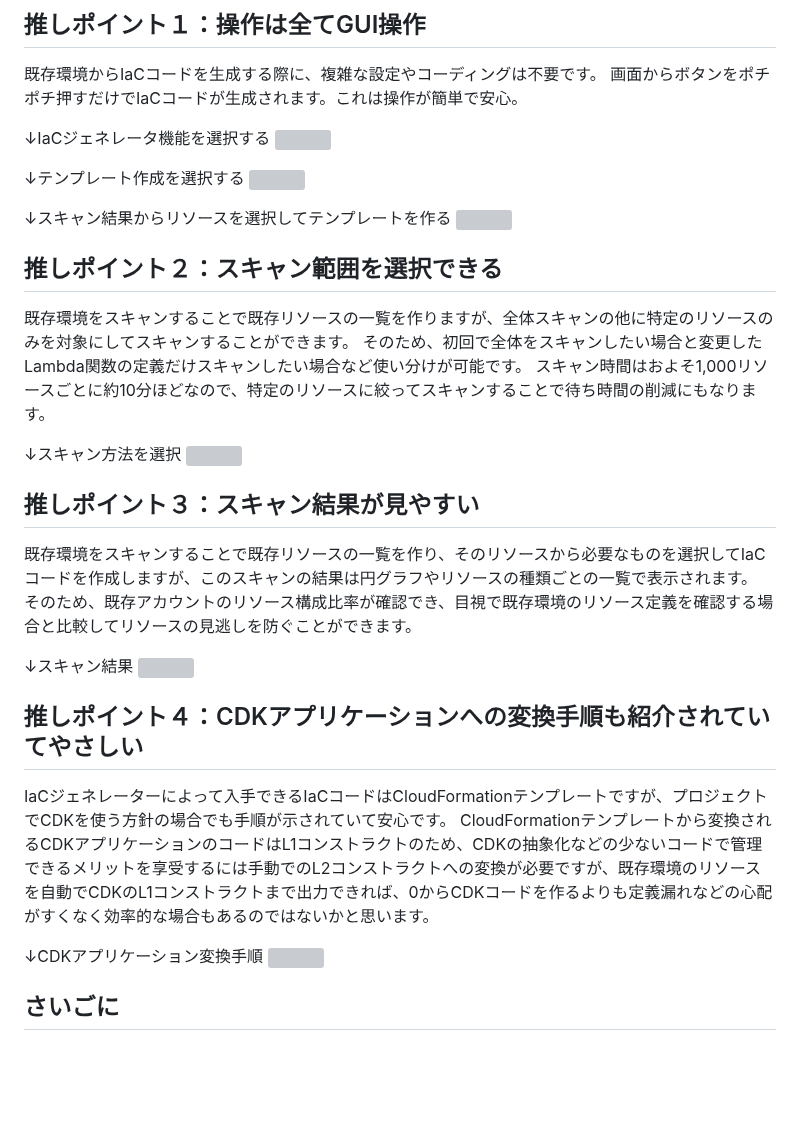
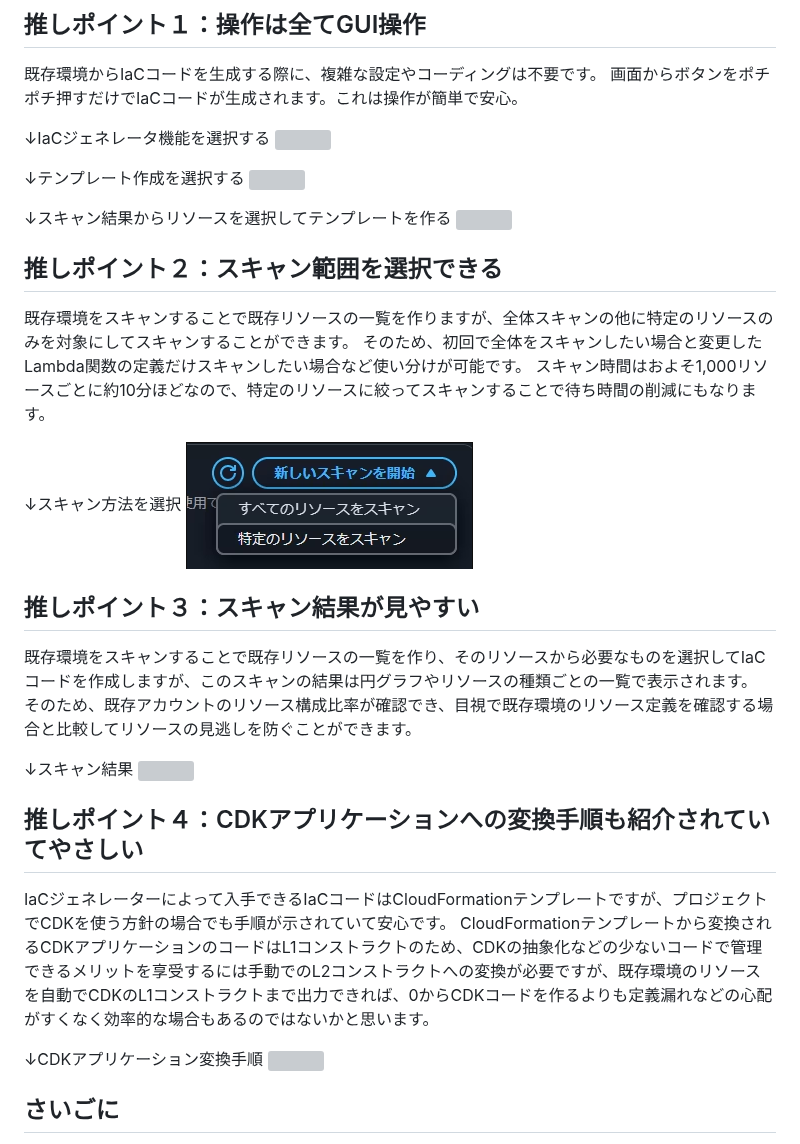
Before and after one commit to onestop-techbook/aws100knok, a Markdown page: src/chap-naosan-02iacgenerator.md, the part around one of its changes. Drawn GitHub-style; blank space fills up the shorter version; grey boxes are pictures that could not be loaded.

```diff
--- a/src/chap-naosan-02iacgenerator.md
+++ b/src/chap-naosan-02iacgenerator.md
@@ -40,7 +40,7 @@ AWSマネージメントコンソール(マネコン)はGUI操作で簡単にか
 スキャン時間はおよそ1,000リソースごとに約10分ほどなので、特定のリソースに絞ってスキャンすることで待ち時間の削減にもなります。</br>
 
 ↓スキャン方法を選択</br>
-<img src="images/chap-naosan/iac_02_CfnScanMenu.png">
+<img src="images/chap-naosan-devtools/iac_02_CfnScanMenu.png">
 
 
 ## 推しポイント３：スキャン結果が見やすい
```
Also changed, not shown: other parts of src/chap-naosan-02iacgenerator.md (+5 -5 lines), src/chap-naosan-01infrastructurecomposer.md (+5 -5 lines).
